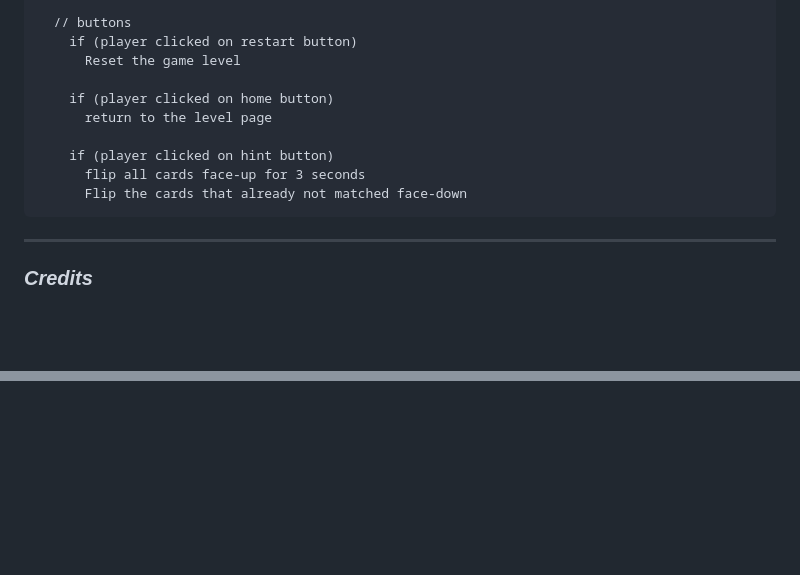
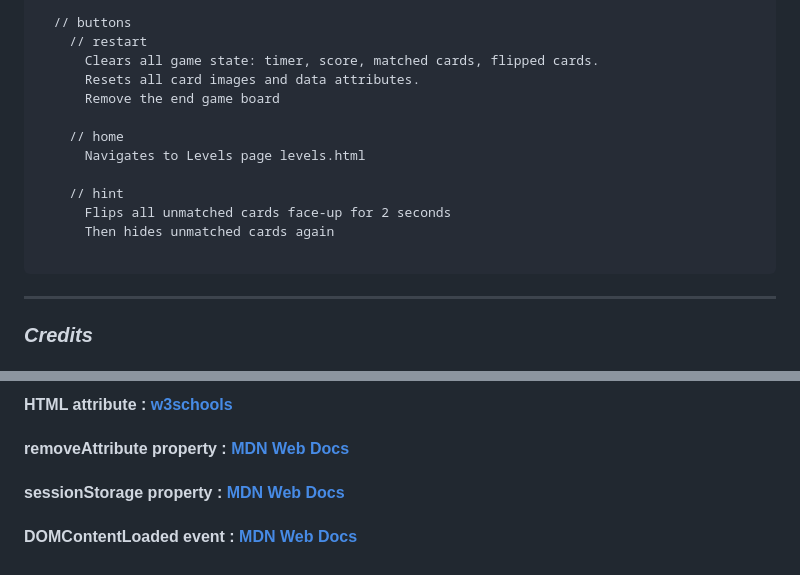
Before and after one commit to fatemaAlbasri/Memory-Flash-Card, a Markdown page: README.md, 2 parts joined by grey strips. Drawn GitHub-style; blank space fills up the shorter version.

````diff
--- a/README.md
+++ b/README.md
@@ -148,14 +142,17 @@ Memory flash card game. The game displays a grid of face-down card, each card hi
 
   // buttons
-    if (player clicked on restart button)
-      Reset the game level
+    // restart
+      Clears all game state: timer, score, matched cards, flipped cards.
+      Resets all card images and data attributes.
+      Remove the end game board
 
-    if (player clicked on home button)
-      return to the level page
+    // home
+      Navigates to Levels page levels.html
 
-    if (player clicked on hint button)
-      flip all cards face-up for 3 seconds
-      Flip the cards that already not matched face-down
+    // hint
+      Flips all unmatched cards face-up for 2 seconds
+      Then hides unmatched cards again
+
 ```
 
 ---
@@ -165,0 +176,7 @@ Memory flash card game. The game displays a grid of face-down card, each card hi
+#### HTML attribute : [w3schools](https://www.w3schools.com/tags/ref_attributes.asp)
+
+#### removeAttribute property : [MDN Web Docs](https://developer.mozilla.org/en-US/docs/Web/API/Element/removeAttribute)
+
+#### sessionStorage property : [MDN Web Docs](https://developer.mozilla.org/en-US/docs/Web/API/Window/sessionStorage)
+
+#### DOMContentLoaded event : [MDN Web Docs](https://developer.mozilla.org/en-US/docs/Web/API/Document/DOMContentLoaded_event)
````
Also changed, not shown: other parts of README.md (+47 -40 lines), wireframe/card-page.jpg, 1 other file.
